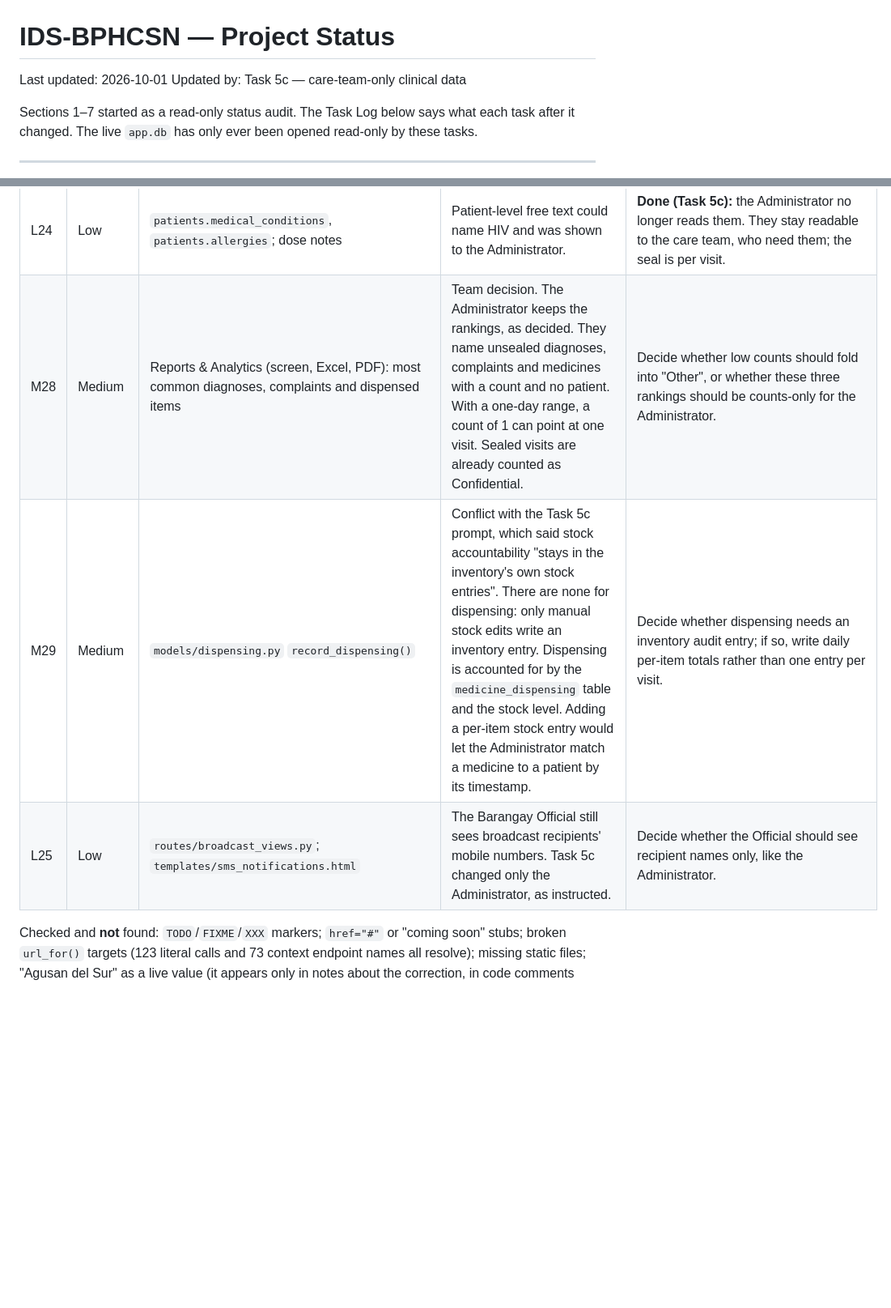
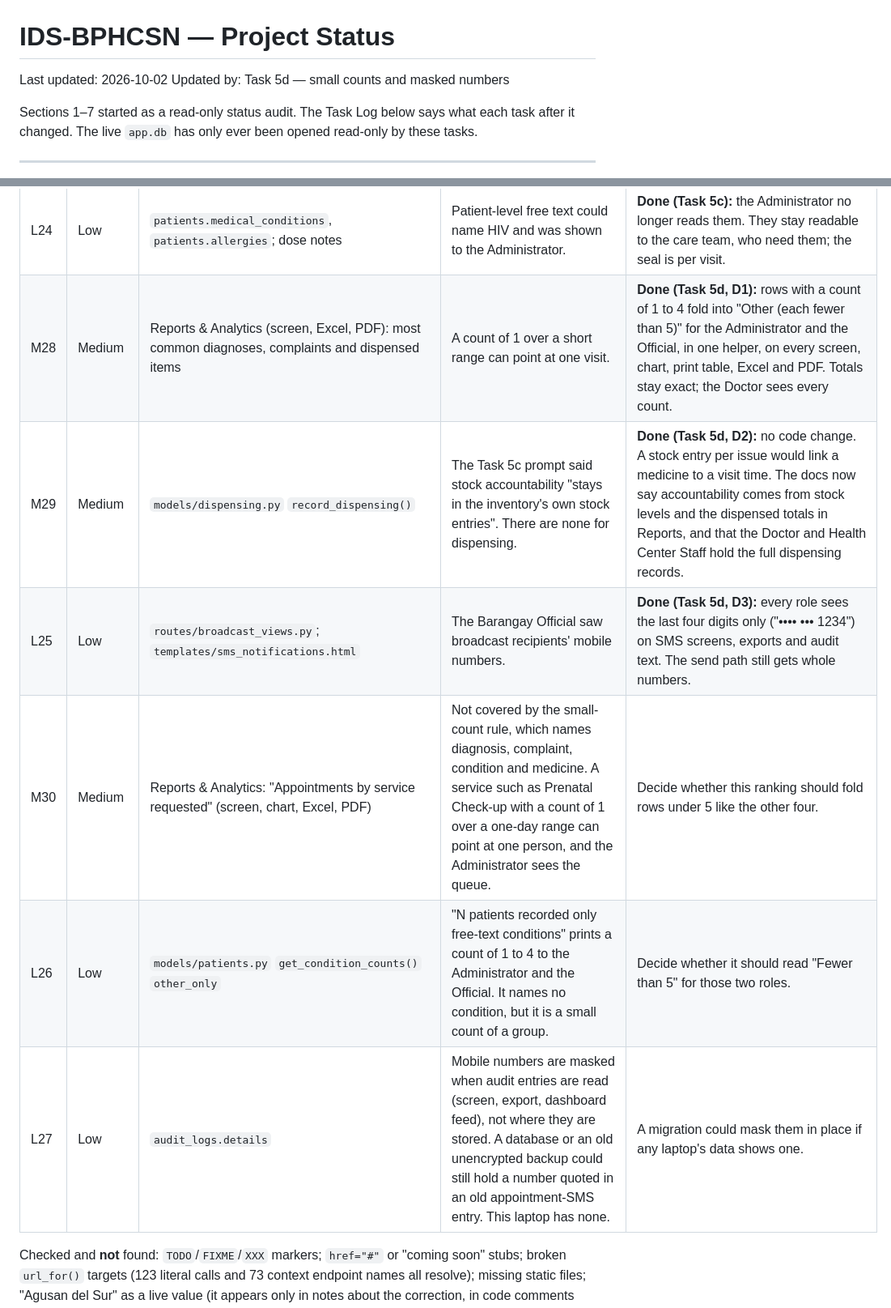
Before and after one commit to dota2playerj-art/IDS-BPHCSN, a Markdown page: PROJECT_STATUS.md, 2 parts joined by grey strips. Shown at 81% size. Drawn GitHub-style; blank space fills up the shorter version.

Commit message:
Record Task 5d in the tracker, mark M28, M29 and L25 done, and add M30, L26 and L27
Co-Authored-By: Claude Sonnet 5.5 <noreply@anthropic.com>

```diff
--- a/PROJECT_STATUS.md
+++ b/PROJECT_STATUS.md
@@ -1,7 +1,7 @@
 # IDS-BPHCSN — Project Status
 
-Last updated: 2026-10-01
-Updated by: Task 5c — care-team-only clinical data
+Last updated: 2026-10-02
+Updated by: Task 5d — small counts and masked numbers
 
 Sections 1–7 started as a read-only status audit. The Task Log below says what each task after it changed. The live `app.db` has only ever been opened read-only by these tasks.
 
@@ -372,9 +374,12 @@ Count: **6 High, 29 Medium, 25 Low.** Done: M11, M15, L9 (Task 1); H5, M16, L13
 | M26 | Medium | `templates/patient_profile.html`; backup file | The Administrator saw unsealed check-in reasons and chief complaints on profiles, and the backup held every value plain. | **Done (Task 5c):** the team decided clinical data is for the care team. His profile is demographics only, and the backup is encrypted. |
 | M27 | Medium | `audit_logs` (dispensing entries) | Dispensing entries written before a visit was sealed named the medicines. | **Done (Task 5c):** no dispensing entry names a medicine, sealed or not ("Dispensed 2 items for <Name> (PAT-005) at consultation #42."). The migration rewrote the old ones; this laptop had none. |
 | L24 | Low | `patients.medical_conditions`, `patients.allergies`; dose notes | Patient-level free text could name HIV and was shown to the Administrator. | **Done (Task 5c):** the Administrator no longer reads them. They stay readable to the care team, who need them; the seal is per visit. |
-| M28 | Medium | Reports & Analytics (screen, Excel, PDF): most common diagnoses, complaints and dispensed items | Team decision. The Administrator keeps the rankings, as decided. They name unsealed diagnoses, complaints and medicines with a count and no patient. With a one-day range, a count of 1 can point at one visit. Sealed visits are already counted as Confidential. | Decide whether low counts should fold into "Other", or whether these three rankings should be counts-only for the Administrator. |
-| M29 | Medium | `models/dispensing.py` `record_dispensing()` | Conflict with the Task 5c prompt, which said stock accountability "stays in the inventory's own stock entries". There are none for dispensing: only manual stock edits write an inventory entry. Dispensing is accounted for by the `medicine_dispensing` table and the stock level. Adding a per-item stock entry would let the Administrator match a medicine to a patient by its timestamp. | Decide whether dispensing needs an inventory audit entry; if so, write daily per-item totals rather than one entry per visit. |
-| L25 | Low | `routes/broadcast_views.py`; `templates/sms_notifications.html` | The Barangay Official still sees broadcast recipients' mobile numbers. Task 5c changed only the Administrator, as instructed. | Decide whether the Official should see recipient names only, like the Administrator. |
+| M28 | Medium | Reports & Analytics (screen, Excel, PDF): most common diagnoses, complaints and dispensed items | A count of 1 over a short range can point at one visit. | **Done (Task 5d, D1):** rows with a count of 1 to 4 fold into "Other (each fewer than 5)" for the Administrator and the Official, in one helper, on every screen, chart, print table, Excel and PDF. Totals stay exact; the Doctor sees every count. |
+| M29 | Medium | `models/dispensing.py` `record_dispensing()` | The Task 5c prompt said stock accountability "stays in the inventory's own stock entries". There are none for dispensing. | **Done (Task 5d, D2):** no code change. A stock entry per issue would link a medicine to a visit time. The docs now say accountability comes from stock levels and the dispensed totals in Reports, and that the Doctor and Health Center Staff hold the full dispensing records. |
+| L25 | Low | `routes/broadcast_views.py`; `templates/sms_notifications.html` | The Barangay Official saw broadcast recipients' mobile numbers. | **Done (Task 5d, D3):** every role sees the last four digits only ("•••• ••• 1234") on SMS screens, exports and audit text. The send path still gets whole numbers. |
+| M30 | Medium | Reports & Analytics: "Appointments by service requested" (screen, chart, Excel, PDF) | Not covered by the small-count rule, which names diagnosis, complaint, condition and medicine. A service such as Prenatal Check-up with a count of 1 over a one-day range can point at one person, and the Administrator sees the queue. | Decide whether this ranking should fold rows under 5 like the other four. |
+| L26 | Low | `models/patients.py` `get_condition_counts()` `other_only` | "N patients recorded only free-text conditions" prints a count of 1 to 4 to the Administrator and the Official. It names no condition, but it is a small count of a group. | Decide whether it should read "Fewer than 5" for those two roles. |
+| L27 | Low | `audit_logs.details` | Mobile numbers are masked when audit entries are read (screen, export, dashboard feed), not where they are stored. A database or an old unencrypted backup could still hold a number quoted in an old appointment-SMS entry. This laptop has none. | A migration could mask them in place if any laptop's data shows one. |
 
 Checked and **not** found: `TODO`/`FIXME`/`XXX` markers; `href="#"` or "coming soon" stubs; broken `url_for()` targets (123 literal calls and 73 context endpoint names all resolve); missing static files; "Agusan del Sur" as a live value (it appears only in notes about the correction, in code comments and docs 06/09, and not at all in the live DB); passwords sent by email or SMS; offline mode, national database integration, or non-plain-text SMS.
 
```
Also changed, not shown: other parts of PROJECT_STATUS.md (+11 -9 lines).
